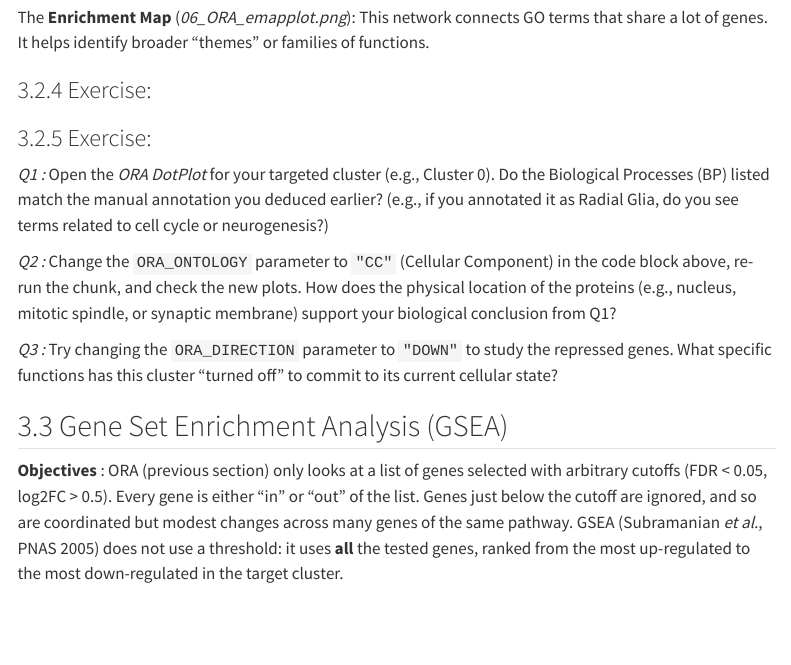
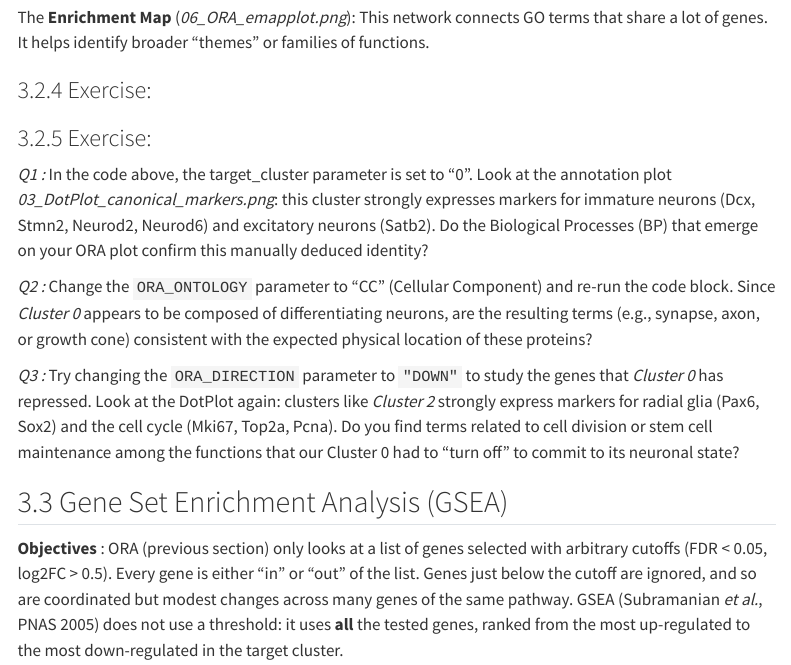
Before and after one commit to ostacore/Projets_scRNAseq, a Quarto document (code/GO_Tutorial.qmd): the page in a window 1100 px wide, from 8890 px down. Rendered offline with R 4.5, knitr and Pandoc in place of Quarto, with nearby package versions; some code elsewhere in the file could not run offline; menus at the side of the page are left out; long lines of code are wrapped.

Commit message:
Question changes

```diff
--- a/code/GO_Tutorial.qmd
+++ b/code/GO_Tutorial.qmd
@@ -287,11 +287,11 @@ The **Enrichment Map** (*06_ORA_emapplot.png*): This network connects GO terms t
 
 ### Exercise:
 
-*Q1 :* Open the *ORA DotPlot* for your targeted cluster (e.g., Cluster 0). Do the Biological Processes (BP) listed match the manual annotation you deduced earlier? (e.g., if you annotated it as Radial Glia, do you see terms related to cell cycle or neurogenesis?)
+*Q1 :* In the code above, the target_cluster parameter is set to "0". Look at the annotation plot *03_DotPlot_canonical_markers.png*: this cluster strongly expresses markers for immature neurons (Dcx, Stmn2, Neurod2, Neurod6) and excitatory neurons (Satb2). Do the Biological Processes (BP) that emerge on your ORA plot confirm this manually deduced identity?
 
-*Q2 :* Change the `ORA_ONTOLOGY` parameter to `"CC"` (Cellular Component) in the code block above, re-run the chunk, and check the new plots. How does the physical location of the proteins (e.g., nucleus, mitotic spindle, or synaptic membrane) support your biological conclusion from Q1?
+*Q2 :* Change the `ORA_ONTOLOGY` parameter to "CC" (Cellular Component) and re-run the code block. Since *Cluster 0* appears to be composed of differentiating neurons, are the resulting terms (e.g., synapse, axon, or growth cone) consistent with the expected physical location of these proteins?
 
-*Q3 :* Try changing the `ORA_DIRECTION` parameter to `"DOWN"` to study the repressed genes. What specific functions has this cluster "turned off" to commit to its current cellular state?
+*Q3 :* Try changing the `ORA_DIRECTION` parameter to `"DOWN"` to study the genes that *Cluster 0* has repressed. Look at the DotPlot again: clusters like *Cluster 2* strongly express markers for radial glia (Pax6, Sox2) and the cell cycle (Mki67, Top2a, Pcna). Do you find terms related to cell division or stem cell maintenance among the functions that our Cluster 0 had to "turn off" to commit to its neuronal state?
 
 ## Gene Set Enrichment Analysis (GSEA)
 
```
